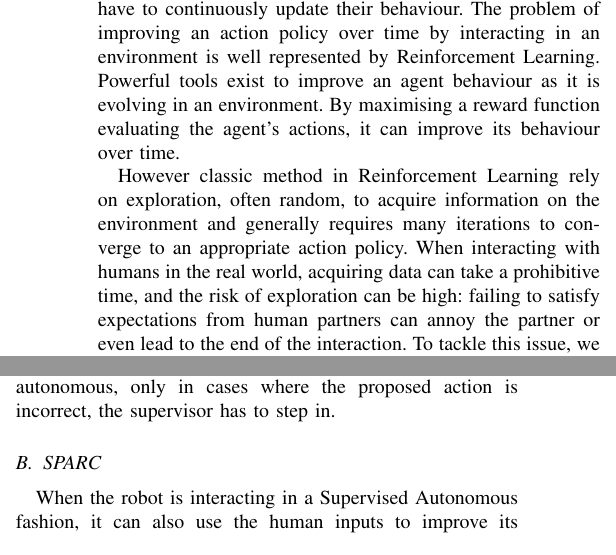
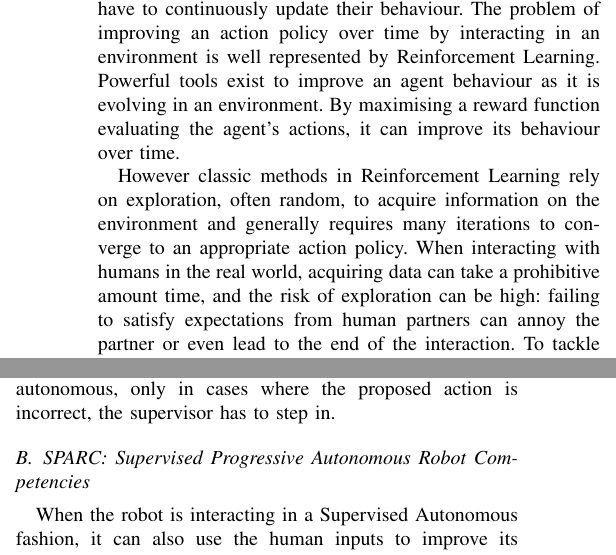
Before and after one commit to EmmanuelSenft/ES-SSSHRI-2017, a LaTeX paper (paper.tex): two parts of the columns of page 1 of 2, joined at a grey line, cut so that both start at the same text. Compiled offline with pdfLaTeX.

Commit message:
Update on Overleaf.

```diff
--- a/paper.tex
+++ b/paper.tex
@@ -44,10 +44,10 @@ exist to improve an agent behaviour as it is evolving in an environment. By
 maximising a reward function evaluating the agent's actions, it can improve its
 behaviour over time.
 
-However classic method in Reinforcement Learning rely on exploration, often
+However classic methods in Reinforcement Learning rely on exploration, often
 random, to acquire information on the environment and generally requires many
 iterations to converge to an appropriate action policy. When interacting with
-humans in the real world, acquiring data can take a prohibitive time, and the
+humans in the real world, acquiring data can take a prohibitive amount time, and the
 risk of exploration can be high: failing to satisfy expectations from human
 partners can annoy the partner or even lead to the end of the interaction. To
 tackle this issue, we propose to make use of a human supervisor to guide the
@@ -71,7 +71,7 @@ delay: for all correct actions, the supervisor does not have to act and can let
 the robot being autonomous, only in cases where the proposed action is
 incorrect, the supervisor has to step in.
 
-\subsection{SPARC}
+\subsection{SPARC: Supervised Progressive Autonomous Robot Competencies}
 
 When the robot is interacting in a Supervised Autonomous fashion, it can also
 use the human inputs to improve its behaviour over time. Combined with
```
Also changed, not shown: IEEEtran.bst (line endings or trailing spaces).
